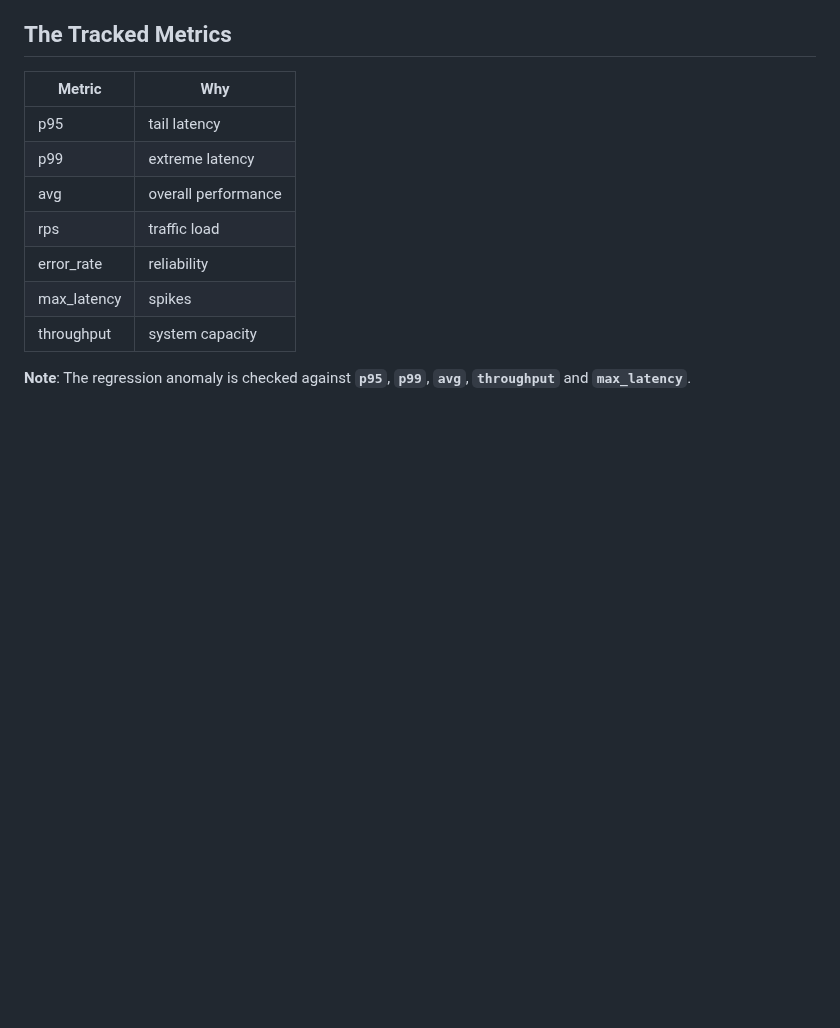
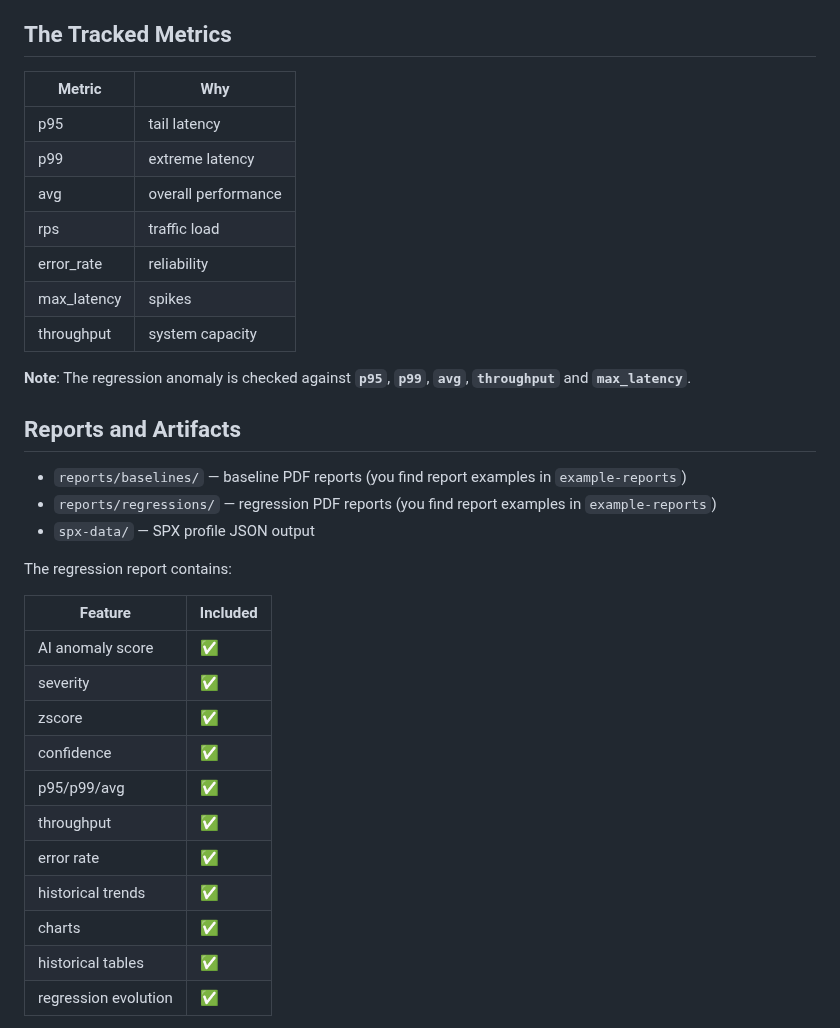
Before and after one commit to khalid-el-masnaoui/AI-Powered-Performance-Regression-Anomaly-Detection-Pipeline, a Markdown page: README.md, the part around one of its changes. Drawn GitHub-style; blank space fills up the shorter version.

Commit message:
reports & artifacts

```diff
--- a/README.md
+++ b/README.md
@@ -348,3 +348,27 @@ This will run the same AI-based evaluation for all routes in Redis.
 | throughput  | system capacity     |
 
 **Note**: The regression anomaly is checked against **`p95`**, **`p99`**, **`avg`**, **`throughput`** and **`max_latency`**.
+
+## Reports and Artifacts
+
+- `reports/baselines/` — baseline PDF reports (you find report examples in `example-reports`)
+- `reports/regressions/` — regression PDF reports (you find report examples in `example-reports`)
+- `spx-data/` — SPX profile JSON output
+
+The regression report contains:
+
+| Feature              | Included |
+| -------------------- | -------- |
+| AI anomaly score     | ✅        |
+| severity             | ✅        |
+| zscore               | ✅        |
+| confidence           | ✅        |
+| p95/p99/avg          | ✅        |
+| throughput           | ✅        |
+| error rate           | ✅        |
+| historical trends    | ✅        |
+| charts               | ✅        |
+| historical tables    | ✅        |
+| regression evolution | ✅        |
+
+
```
Also changed, not shown: other parts of README.md (+4 -0 lines).
